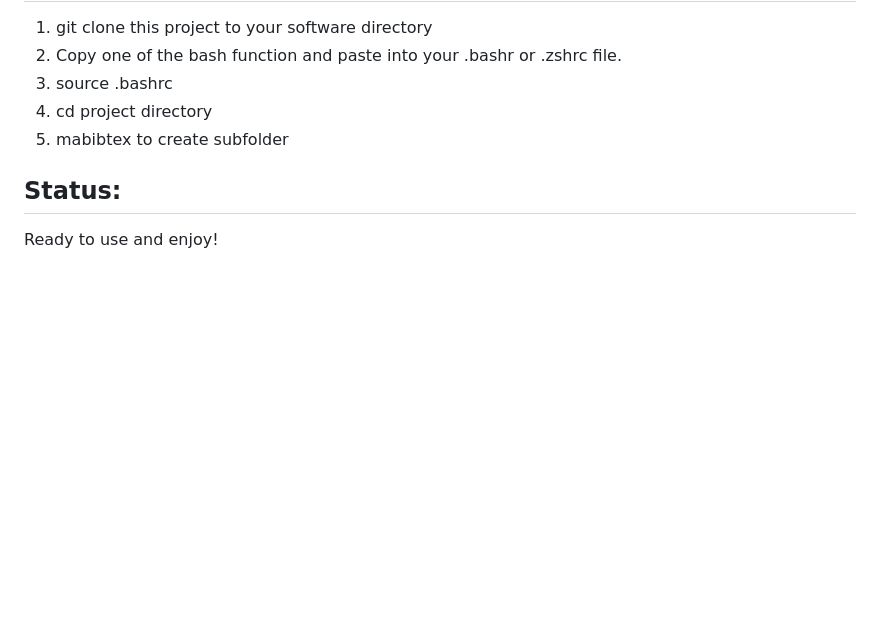
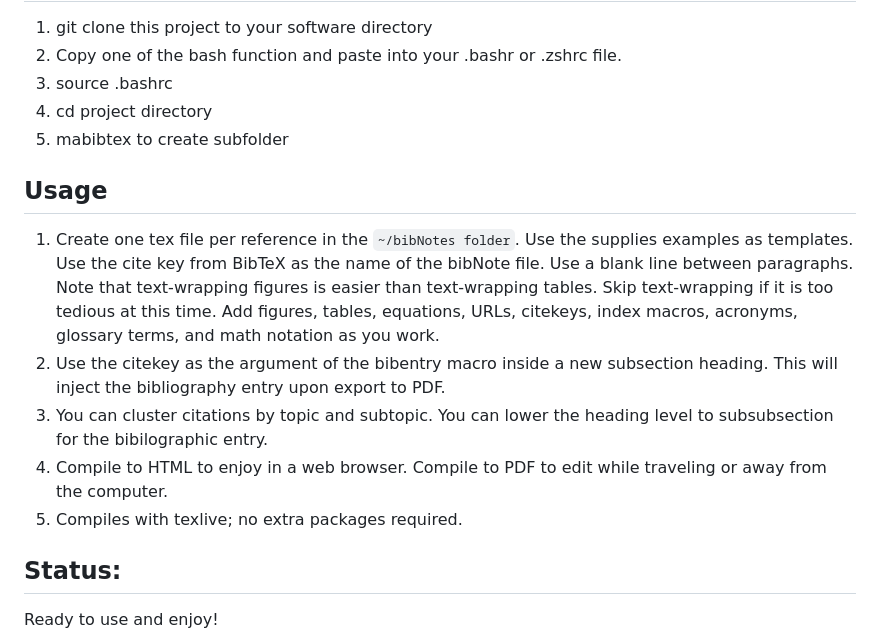
Before and after one commit to MooersLab/modular-annotated-bibliography-bibtex-latex, a Markdown page: README.md, the part around one of its changes. Drawn GitHub-style; blank space fills up the shorter version.

```diff
--- a/README.md
+++ b/README.md
@@ -101,6 +101,14 @@ cp -R ~/6112MooersLabGitHubLabRepos/modular-annotated-bibliography-latex/imagesB
 3. mabibtex <projectID> to create subfolder
 
 
+## Usage
+
+1. Create one tex file per reference in the `~/bibNotes folder`. Use the supplies examples as templates. Use the cite key from BibTeX as the name of the bibNote file. Use a blank line between paragraphs. Note that text-wrapping figures is easier than text-wrapping tables. Skip text-wrapping if it is too tedious at this time. Add figures, tables, equations, URLs, citekeys, index macros, acronyms, glossary terms, and math notation as you work.
+2. Use the citekey as the argument of the bibentry macro inside a new subsection heading. This will inject the bibliography entry upon export to PDF.
+3. You can cluster citations by topic and subtopic. You can lower the heading level to subsubsection for the bibilographic entry.
+4. Compile to HTML to enjoy in a web browser. Compile to PDF to edit while traveling or away from the computer.
+5. Compiles with texlive; no extra packages required.
+
 ## Status:
 Ready to use and enjoy!
 
```
Also changed, not shown: other parts of README.md (+1 -1 lines).
